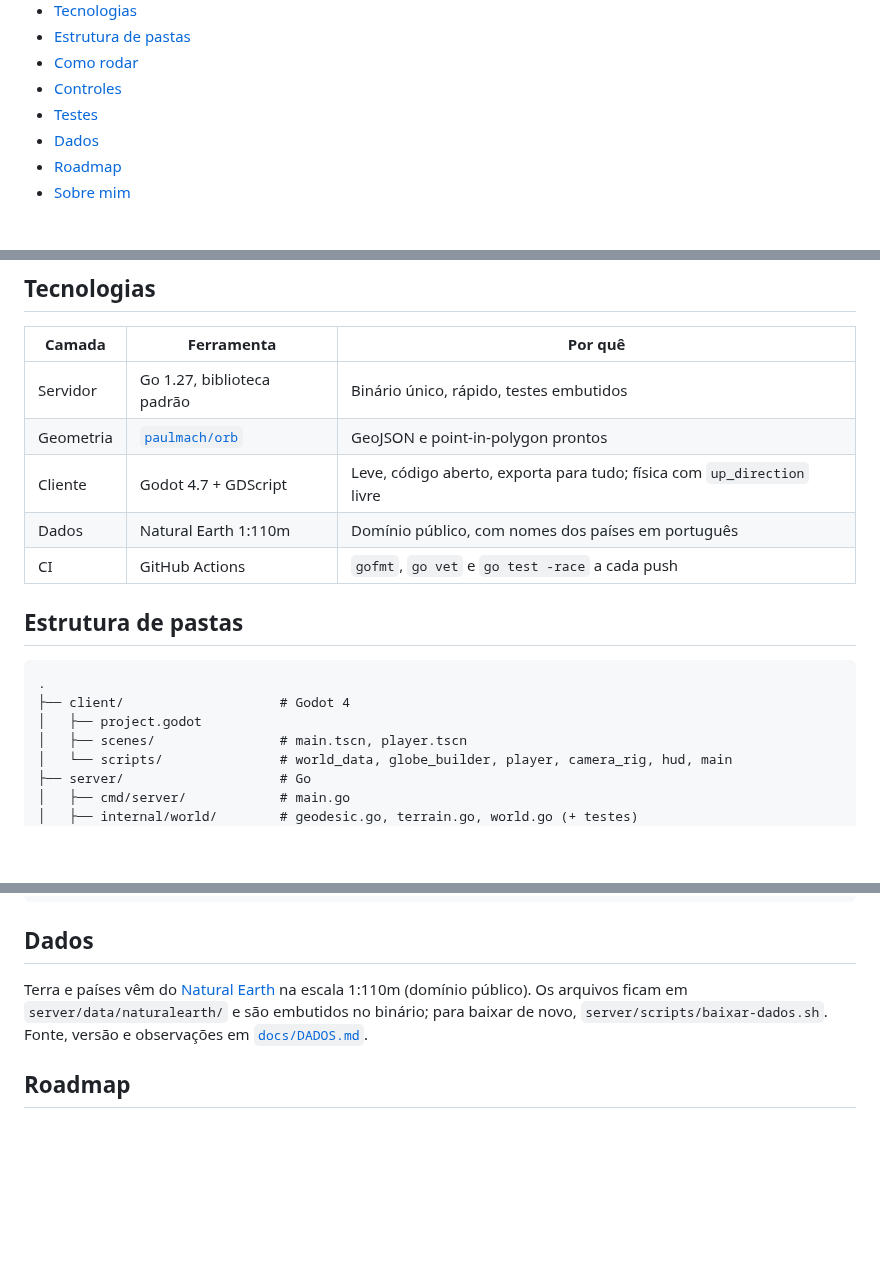
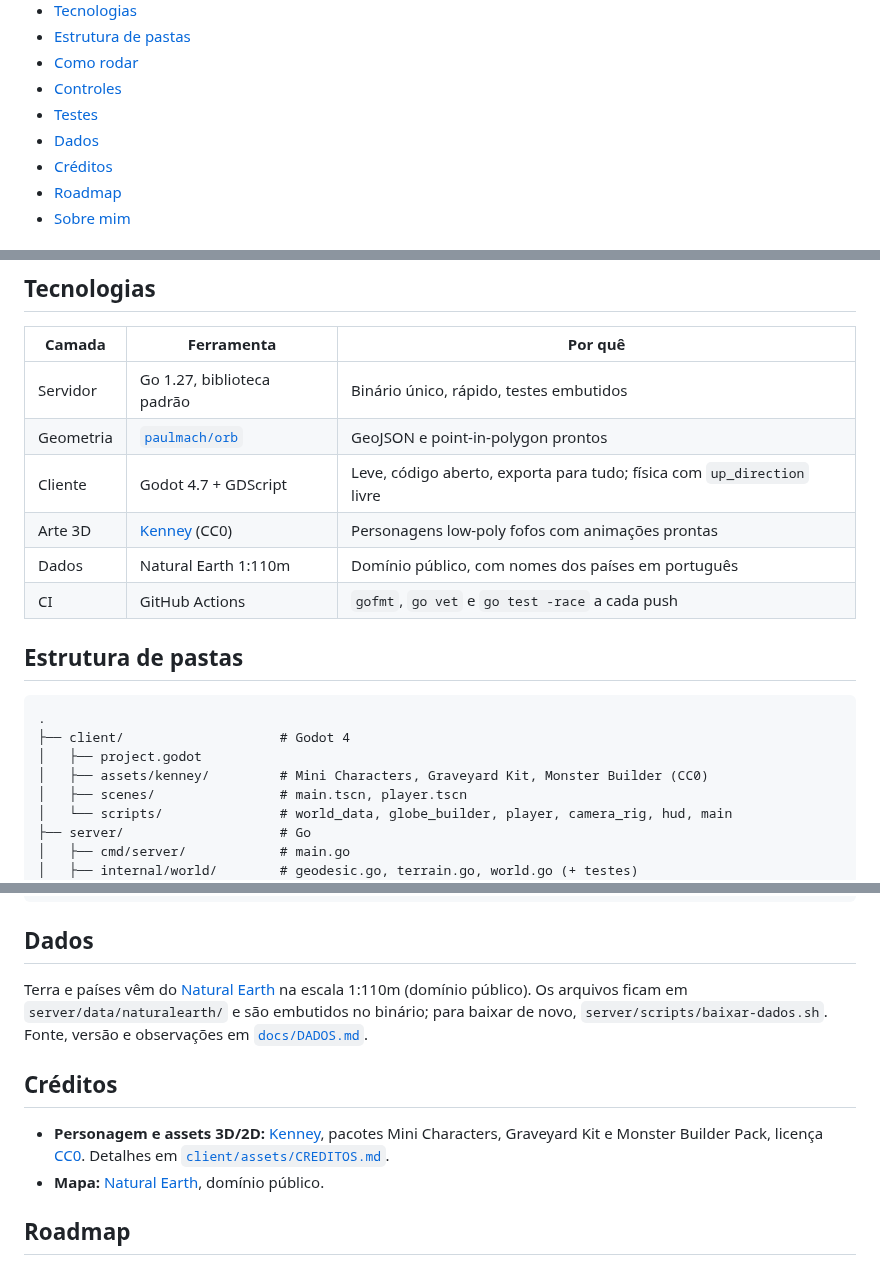
Before and after one commit to Dustyluc123/goblo, a Markdown page: README.md, 3 parts joined by grey strips. GitHub-like rendering; blank space fills up the shorter version.

```diff
--- a/README.md
+++ b/README.md
@@ -33,6 +33,7 @@
 - [Controles](#controles)
 - [Testes](#testes)
 - [Dados](#dados)
+- [Créditos](#créditos)
 - [Roadmap](#roadmap)
 - [Sobre mim](#sobre-mim)
 
@@ -108,6 +110,7 @@ Mais detalhes em [`docs/ARQUITETURA.md`](docs/ARQUITETURA.md) e nas decisões em
 | Servidor | Go 1.27, biblioteca padrão | Binário único, rápido, testes embutidos |
 | Geometria | [`paulmach/orb`](https://github.com/paulmach/orb) | GeoJSON e point-in-polygon prontos |
 | Cliente | Godot 4.7 + GDScript | Leve, código aberto, exporta para tudo; física com `up_direction` livre |
+| Arte 3D | [Kenney](https://www.kenney.nl) (CC0) | Personagens low-poly fofos com animações prontas |
 | Dados | Natural Earth 1:110m | Domínio público, com nomes dos países em português |
 | CI | GitHub Actions | `gofmt`, `go vet` e `go test -race` a cada push |
 
@@ -117,6 +120,7 @@ Mais detalhes em [`docs/ARQUITETURA.md`](docs/ARQUITETURA.md) e nas decisões em
 .
 ├── client/                    # Godot 4
 │   ├── project.godot
+│   ├── assets/kenney/         # Mini Characters, Graveyard Kit, Monster Builder (CC0)
 │   ├── scenes/                # main.tscn, player.tscn
 │   └── scripts/               # world_data, globe_builder, player, camera_rig, hud, main
 ├── server/                    # Go
@@ -199,6 +217,11 @@ godot --headless --path . -- --smoke-test --walk=30   # de São Paulo para o nor
 
 Terra e países vêm do [Natural Earth](https://www.naturalearthdata.com/) na escala 1:110m (domínio público). Os arquivos ficam em `server/data/naturalearth/` e são embutidos no binário; para baixar de novo, `server/scripts/baixar-dados.sh`. Fonte, versão e observações em [`docs/DADOS.md`](docs/DADOS.md).
 
+## Créditos
+
+- **Personagem e assets 3D/2D:** [Kenney](https://www.kenney.nl), pacotes Mini Characters, Graveyard Kit e Monster Builder Pack, licença [CC0](https://creativecommons.org/publicdomain/zero/1.0/). Detalhes em [`client/assets/CREDITOS.md`](client/assets/CREDITOS.md).
+- **Mapa:** [Natural Earth](https://www.naturalearthdata.com/), domínio público.
+
 ## Roadmap
 
 1. **Fase 1: o globo.** Globo, personagem andando e servidor do mundo. ✅
```
Also changed, not shown: other parts of README.md (+24 -9 lines), CLAUDE.md (+10 -4 lines), client/assets/CREDITOS.md (added, +13 -0 lines), docs/ARQUITETURA.md (+2 -2 lines), docs/imagens/perto.png, 1 other file.
